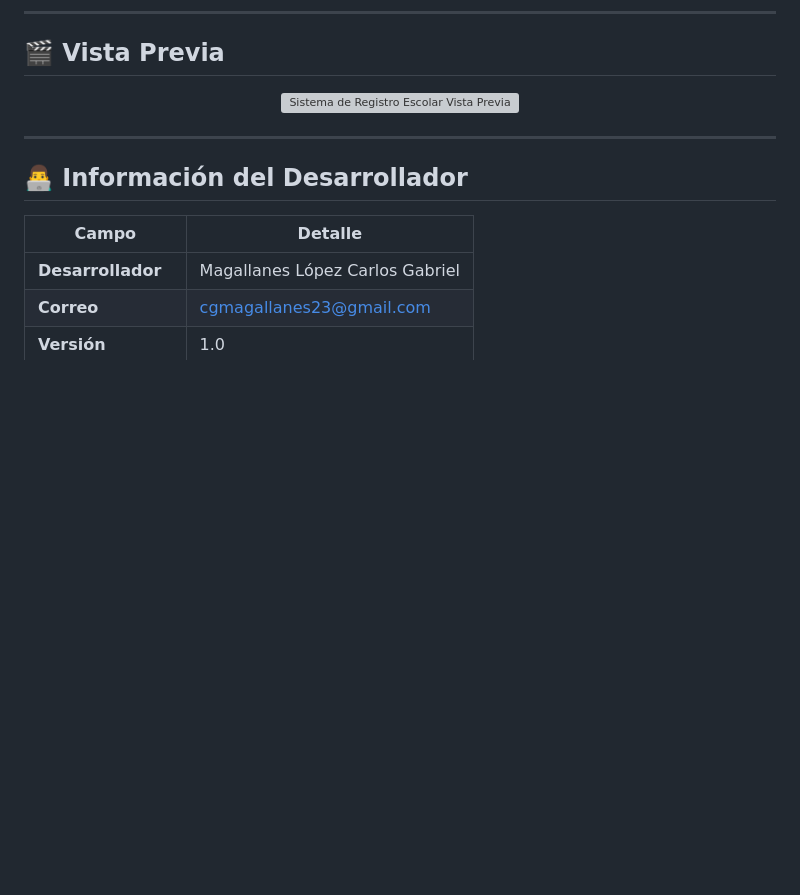
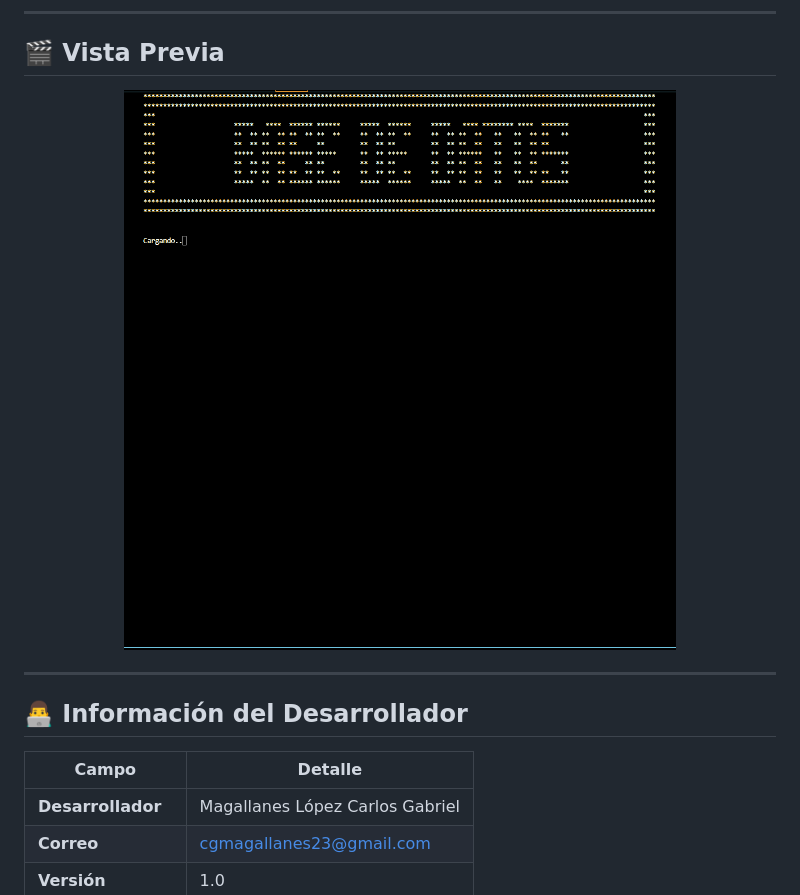
Before and after one commit to TheNarratorVIMMXX/ScolarRecord, a Markdown page: README.es.md, the part around the change. GitHub-like rendering; blank space fills up the shorter version; grey boxes are pictures that could not be loaded.

Commit message:
Update preview image source in README.es.md

```diff
--- a/README.es.md
+++ b/README.es.md
@@ -26,7 +26,7 @@ El código queda disponible como referencia de aprendizaje en C++.
 ## 🎬 Vista Previa
 
 <div align="center">
-  <img src="assets/preview.gif" alt="Sistema de Registro Escolar Vista Previa"/>
+  <img src="assets/gifs/preview.gif" alt="Sistema de Registro Escolar Vista Previa"/>
 </div>
 
 ---
```
